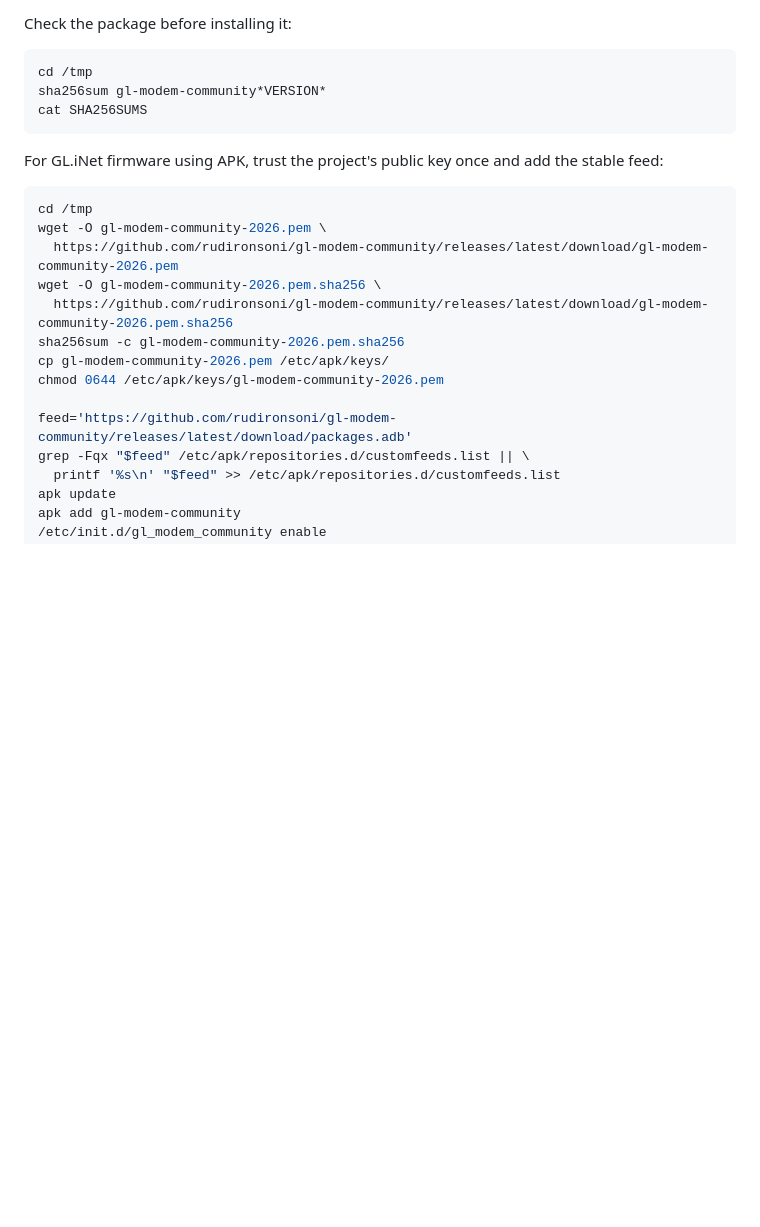
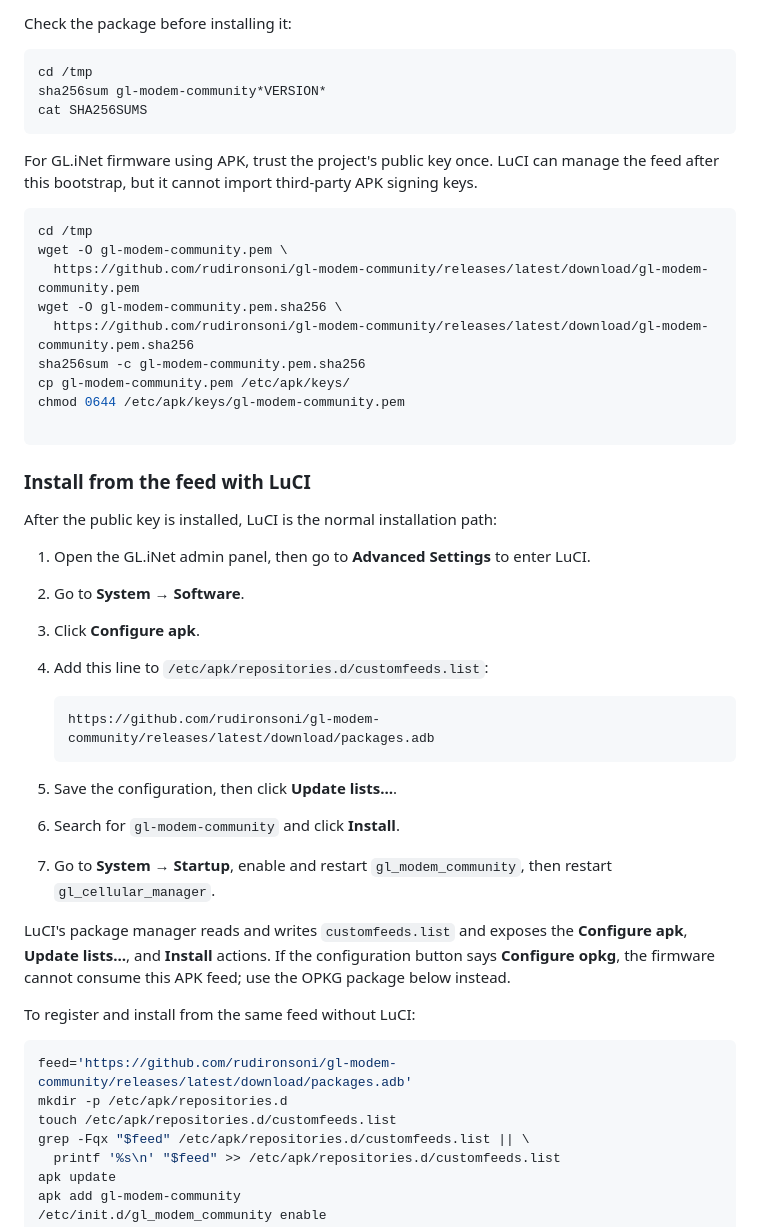
Before and after one commit to rudironsoni/gl-modem-community, a Markdown page: README.md, the part around one of its changes. Rendered like a GitHub page; blank space fills up the shorter version.

Commit message:
fix(release): stabilize LuCI APK feed

````diff
--- a/README.md
+++ b/README.md
@@ -100,19 +108,45 @@ sha256sum gl-modem-community*VERSION*
 cat SHA256SUMS
 ```
 
-For GL.iNet firmware using APK, trust the project's public key once and add the stable feed:
+For GL.iNet firmware using APK, trust the project's public key once. LuCI can manage the feed after this bootstrap, but it cannot import third-party APK signing keys.
 
 ```sh
 cd /tmp
-wget -O gl-modem-community-2026.pem \
-  https://github.com/rudironsoni/gl-modem-community/releases/latest/download/gl-modem-community-2026.pem
-wget -O gl-modem-community-2026.pem.sha256 \
-  https://github.com/rudironsoni/gl-modem-community/releases/latest/download/gl-modem-community-2026.pem.sha256
-sha256sum -c gl-modem-community-2026.pem.sha256
-cp gl-modem-community-2026.pem /etc/apk/keys/
-chmod 0644 /etc/apk/keys/gl-modem-community-2026.pem
+wget -O gl-modem-community.pem \
+  https://github.com/rudironsoni/gl-modem-community/releases/latest/download/gl-modem-community.pem
+wget -O gl-modem-community.pem.sha256 \
+  https://github.com/rudironsoni/gl-modem-community/releases/latest/download/gl-modem-community.pem.sha256
+sha256sum -c gl-modem-community.pem.sha256
+cp gl-modem-community.pem /etc/apk/keys/
+chmod 0644 /etc/apk/keys/gl-modem-community.pem
 
+```
+
+### Install from the feed with LuCI
+
+After the public key is installed, LuCI is the normal installation path:
+
+1. Open the GL.iNet admin panel, then go to **Advanced Settings** to enter LuCI.
+2. Go to **System → Software**.
+3. Click **Configure apk**.
+4. Add this line to `/etc/apk/repositories.d/customfeeds.list`:
+
+   ```text
+   https://github.com/rudironsoni/gl-modem-community/releases/latest/download/packages.adb
+   ```
+
+5. Save the configuration, then click **Update lists…**.
+6. Search for `gl-modem-community` and click **Install**.
+7. Go to **System → Startup**, enable and restart `gl_modem_community`, then restart `gl_cellular_manager`.
+
+LuCI's package manager reads and writes `customfeeds.list` and exposes the **Configure apk**, **Update lists…**, and **Install** actions. If the configuration button says **Configure opkg**, the firmware cannot consume this APK feed; use the OPKG package below instead.
+
+To register and install from the same feed without LuCI:
+
+```sh
 feed='https://github.com/rudironsoni/gl-modem-community/releases/latest/download/packages.adb'
+mkdir -p /etc/apk/repositories.d
+touch /etc/apk/repositories.d/customfeeds.list
 grep -Fqx "$feed" /etc/apk/repositories.d/customfeeds.list || \
   printf '%s\n' "$feed" >> /etc/apk/repositories.d/customfeeds.list
 apk update
````
Also changed, not shown: other parts of README.md (+8 -0 lines), AGENTS.md (added, +78 -0 lines), docs/images/gl-mt3000-fm350-admin-panel.png (added), docs/images/gl-mt3000-fm350-mobile-app.png (added), 6 other files.
